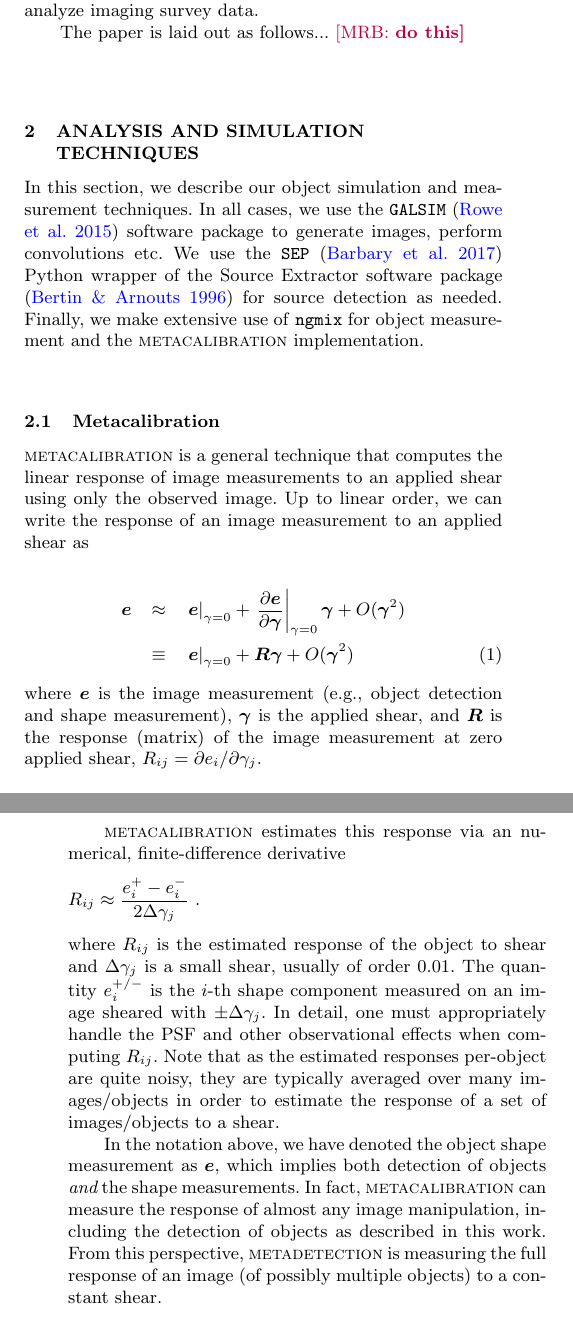
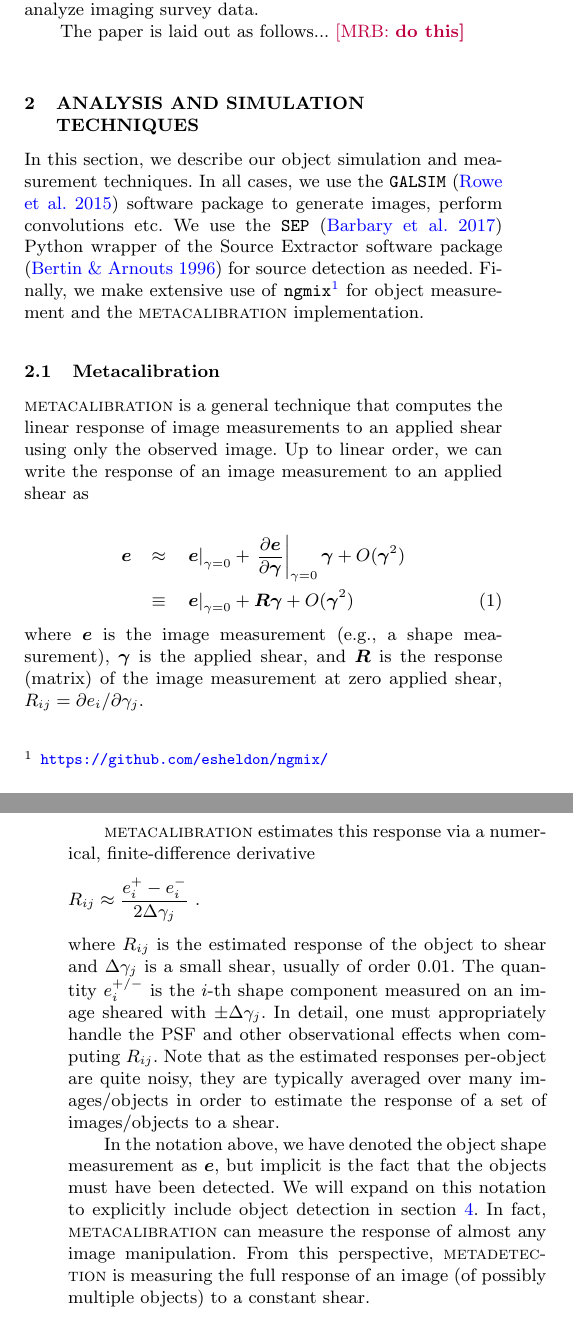
Before and after one commit to esheldon/metadetect-paper, a LaTeX paper (mdet.tex): two parts of the columns of pages 2 and 3 of 10, joined at a grey line, cut so that both start at the same text. Compiled offline with pdfLaTeX; a LaTeX package or settings file that is missing is left out.

Commit message:
small changes to 2.1

```diff
--- a/mdet.tex
+++ b/mdet.tex
@@ -243,8 +243,9 @@ In this section, we describe our object simulation and measurement techniques.
 In all cases, we use the \galsim\ \citep{GALSIM2015} software package to
 generate images, perform convolutions etc. We use the \texttt{SEP} \citep{sep}
 Python wrapper of the Source Extractor software package \citep{Bertin96} for
-source detection as needed. Finally, we make extensive use of \ngmix\ for object
-measurement and the \mcal\ implementation.
+source detection as needed. Finally, we make extensive use of \ngmix
+\footnote{\url{https://github.com/esheldon/ngmix/}} for object measurement and
+the \mcal\ implementation.
 
 \subsection{\textsc{Metacalibration}}
 
@@ -260,12 +261,12 @@ order, we can write the response of an image measurement to an applied shear as
                            \boldsymbol{R} \boldsymbol\gamma +
                            O(\boldsymbol\gamma^2)
 \end{eqnarray}
-where $\boldsymbol{e}$ is the image measurement (e.g., object detection and shape
+where $\boldsymbol{e}$ is the image measurement (e.g., a shape
 measurement), $\boldsymbol\gamma$ is the applied shear, and $\boldsymbol{R}$ is
 the response (matrix) of the image measurement at zero applied shear,
 $R_{ij}=\partial e_i /\partial \gamma_j$.
 
-\mcal\ estimates this response via an numerical, finite-difference derivative
+\mcal\ estimates this response via a numerical, finite-difference derivative
 \begin{displaymath}
 R_{ij} \approx \frac{e_i^{+} - e_i^{-}}{2\Delta\gamma_j}\ .
 \end{displaymath}
@@ -278,12 +279,14 @@ estimated responses per-object are quite noisy, they are typically averaged
 over many images/objects in order to estimate the response of a set of
 images/objects to a shear.
 
-In the notation above, we have denoted the object shape measurement as $\boldsymbol{e}$,
-which implies both detection of objects {\it and} the shape measurements. In fact,
-\mcal\ can measure the response of almost any image manipulation, including the
-detection of objects as described in this work. From this perspective, \mdet\
-is measuring the full response of an image (of possibly multiple objects) to
-a constant shear.
+In the notation above, we have denoted the object shape measurement as
+$\boldsymbol{e}$, but implicit is the fact that the objects must have been
+detected.  We will expand on this notation to explicitly include object
+detection in section \ref{sec:mitigate}.  In fact, \mcal\ can measure the
+response of almost any image manipulation. From this perspective, \mdet\ is
+measuring the full response of an image (of possibly multiple objects) to a
+constant shear.
+
 
 \subsection{Multi-object Fitting Deblending}
 
```
Also changed, not shown: mdet.tex (1 more changed lines).
